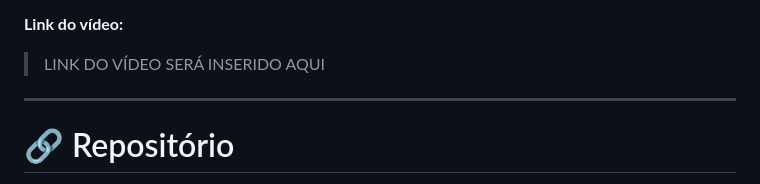
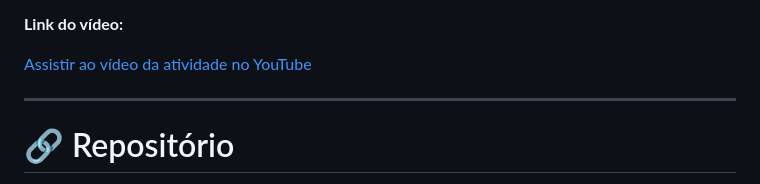
Before and after one commit to Herley777/chatLaravelPusher, a Markdown page: README.md, the part around the change. Rendered like a GitHub page.

Commit message:
Adiciona link do vídeo da atividade

```diff
--- a/README.md
+++ b/README.md
@@ -300,7 +300,7 @@ O vídeo deverá apresentar o desenvolvimento e o funcionamento do projeto, incl
 
 **Link do vídeo:**
 
-> LINK DO VÍDEO SERÁ INSERIDO AQUI
+[Assistir ao vídeo da atividade no YouTube](https://youtu.be/-AwYGJCTxnM)
 
 ---
 
```
